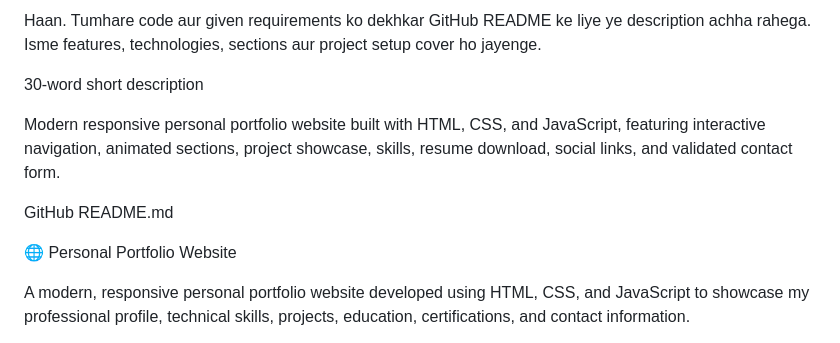
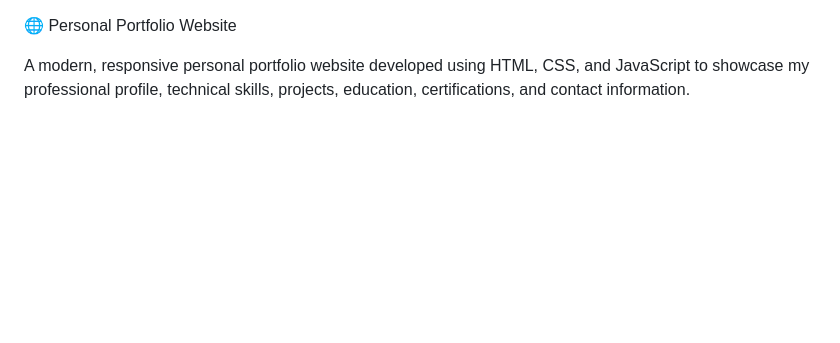
Before and after one commit to Sonal-Suryvanshi10/CODESOFT_TASK3, a Markdown page: README.md, the part around the change. Drawn GitHub-style; blank space fills up the shorter version.

Commit message:
Update README with new project description
Removed old README content and added a new project description.

```diff
--- a/README.md
+++ b/README.md
@@ -1,11 +1,3 @@
-Haan. Tumhare code aur given requirements ko dekhkar GitHub README ke liye ye description achha rahega. Isme features, technologies, sections aur project setup cover ho jayenge.
-
-30-word short description
-
-Modern responsive personal portfolio website built with HTML, CSS, and JavaScript, featuring interactive navigation, animated sections, project showcase, skills, resume download, social links, and validated contact form.
-
-GitHub README.md
-
 🌐 Personal Portfolio Website
 
 A modern, responsive personal portfolio website developed using HTML, CSS, and JavaScript to showcase my professional profile, technical skills, projects, education, certifications, and contact information.
```
